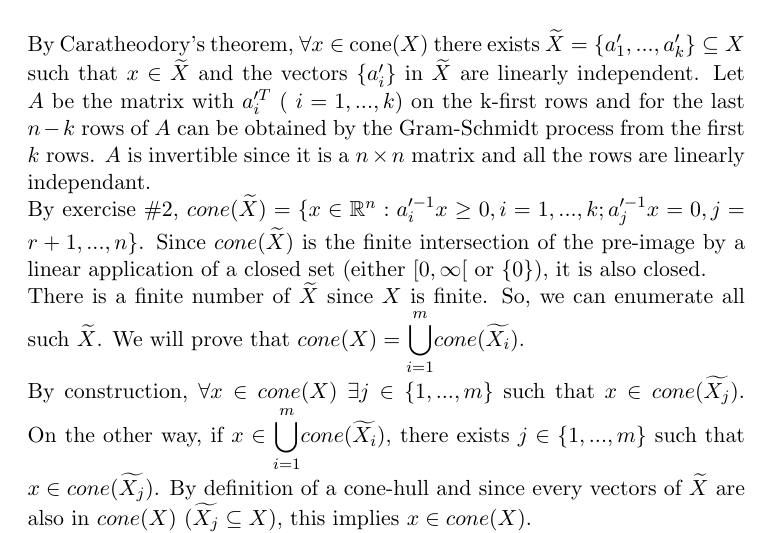
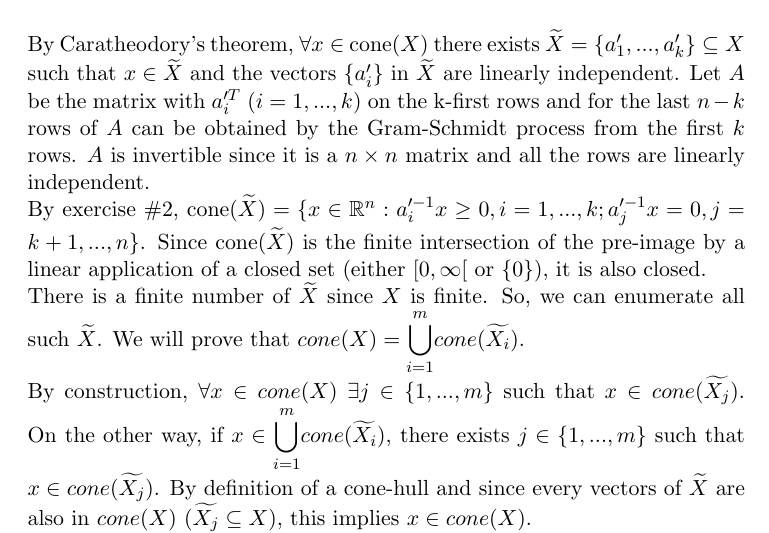
Before and after one commit to denissteffen/Ex, a LaTeX document (Week 4/W4E6.tex): part of the page, cut so that both start at the same text. Compiled offline with pdfLaTeX.

Commit message:
Update W4E6.tex

```diff
--- a/Week 4/W4E6.tex
+++ b/Week 4/W4E6.tex
@@ -27,10 +27,11 @@
     Let $X=\{ a_{1}, ... , a_{t}\}$ be a finite set of $\mathbb{R}^{n}$, we will prove that cone$(X)$ is closed and convex.
     \\
     \\
-    By Caratheodory's theorem, $\forall x \in$ cone$(X)$ there exists $\widetilde{X}=\{ a'_{1}, ... , a'_{k}\} \subseteq X$ such that $x \in \widetilde{X}$ and the vectors $\{ a'_{i}\}$ in $\widetilde{X}$ are linearly independent. Let $A$ be the matrix with $a_{i}^{\prime T}$ ( $i=1, ... , k$) on the k-first rows and for the last $n-k$ rows of $A$ can be obtained by the Gram-Schmidt process from the first $k$ rows. $A$ is invertible since it is a $n \times n$ matrix and all the rows are linearly independant.
+    By Caratheodory's theorem, $\forall x \in$ cone$(X)$ there exists $\widetilde{X}=\{ a'_{1}, ... , a'_{k}\} \subseteq X$ such that $x \in \widetilde{X}$ and the vectors $\{ a'_{i}\}$ in $\widetilde{X}$ are linearly independent.
+    Let $A$ be the matrix with $a_{i}^{\prime T}$ ($i=1, ... , k$) on the k-first rows and for the last $n-k$ rows of $A$ can be obtained by the Gram-Schmidt process from the first $k$ rows. $A$ is invertible since it is a $n \times n$ matrix and all the rows are linearly independent.
     \\
-    By exercise \#2, $cone(\widetilde{X})=\{ x\in \mathbb{R}^{n} : a_{ i}^{\prime -1}x \geq 0, i=1, ... , k; a_{j}^{\prime -1}x = 0, j=r+1, ... , n  \}$.
-    Since $cone(\widetilde{X})$ is the finite intersection of the pre-image by a linear application of a closed set (either $[0, \infty[$ or $\{0\}$), it is also closed.
+    By exercise \#2, cone$(\widetilde{X})=\{ x\in \mathbb{R}^{n} : a_{ i}^{\prime -1}x \geq 0, i=1, ... , k ; a_{j}^{\prime -1}x = 0, j=k+1, ... , n  \}$.
+    Since cone$(\widetilde{X})$ is the finite intersection of the pre-image by a linear application of a closed set (either $[0, \infty[$ or $\{0\}$), it is also closed.
     \\
     There is a finite number of $\widetilde{X}$ since $X$ is finite. So, we can enumerate all such $\widetilde{X}$. We will prove that $cone(X)=\displaystyle{\bigcup_{ i=1}^{m}} cone(\widetilde{X_{i}})$.
     \\
```
